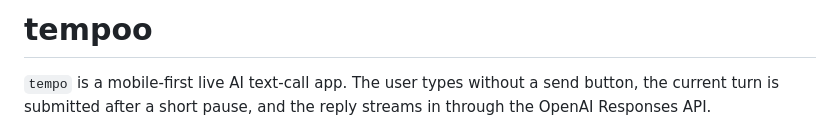
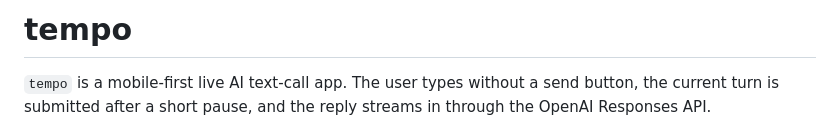
Before and after one commit to kotaaaaaaaa12/tempo-ai-text-call, a Markdown page: README.md, the part around the change. GitHub-like rendering.

```diff
--- a/README.md
+++ b/README.md
@@ -1,4 +1,4 @@
-# tempoo
+# tempo
 
 `tempo` is a mobile-first live AI text-call app. The user types without a send button, the current turn is submitted after a short pause, and the reply streams in through the OpenAI Responses API.
 
```
